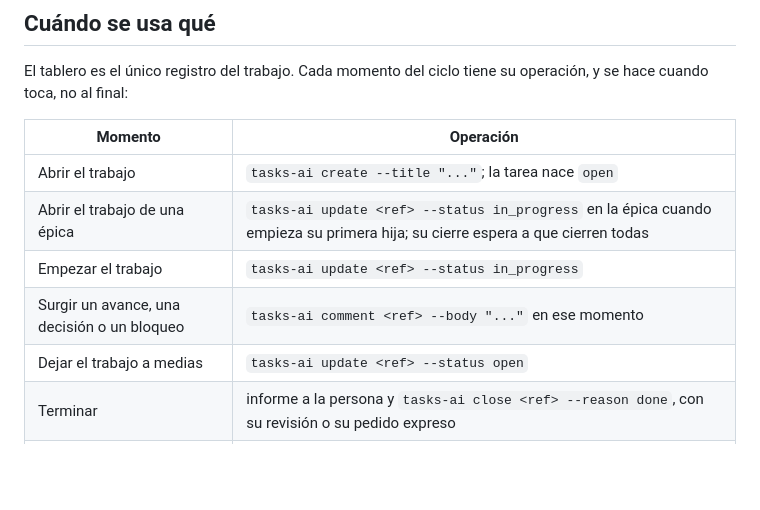
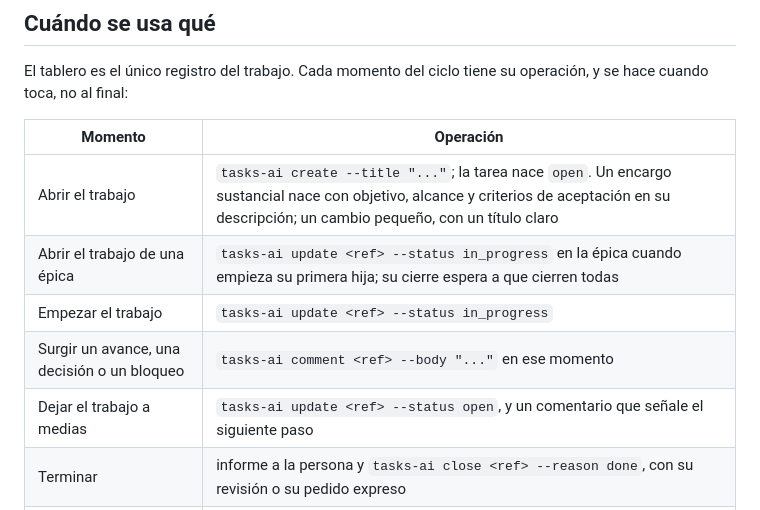
Before and after one commit to fred66sp/SKILLS-AGP, a Markdown page: .tasks-ai/AGENTS.md, the part around the change. Drawn GitHub-style; blank space fills up the shorter version.

Commit message:
docs(tasks-ai): substantial tasks open with objective and leave a next step
Refs: sk-36

```diff
--- a/.tasks-ai/AGENTS.md
+++ b/.tasks-ai/AGENTS.md
@@ -53,11 +53,11 @@ se hace cuando toca, no al final:
 
 | Momento | Operación |
 |---|---|
-| Abrir el trabajo | `tasks-ai create --title "..."`; la tarea nace `open` |
+| Abrir el trabajo | `tasks-ai create --title "..."`; la tarea nace `open`. Un encargo sustancial nace con objetivo, alcance y criterios de aceptación en su descripción; un cambio pequeño, con un título claro |
 | Abrir el trabajo de una épica | `tasks-ai update <ref> --status in_progress` en la épica cuando empieza su primera hija; su cierre espera a que cierren todas |
 | Empezar el trabajo | `tasks-ai update <ref> --status in_progress` |
 | Surgir un avance, una decisión o un bloqueo | `tasks-ai comment <ref> --body "..."` en ese momento |
-| Dejar el trabajo a medias | `tasks-ai update <ref> --status open` |
+| Dejar el trabajo a medias | `tasks-ai update <ref> --status open`, y un comentario que señale el siguiente paso |
 | Terminar | informe a la persona y `tasks-ai close <ref> --reason done`, con su revisión o su pedido expreso |
 | Dejar de necesitarla sin hacerla | `tasks-ai close <ref> --reason duplicate`, `absorbed`, `stale` o `superseded` |
 
```
